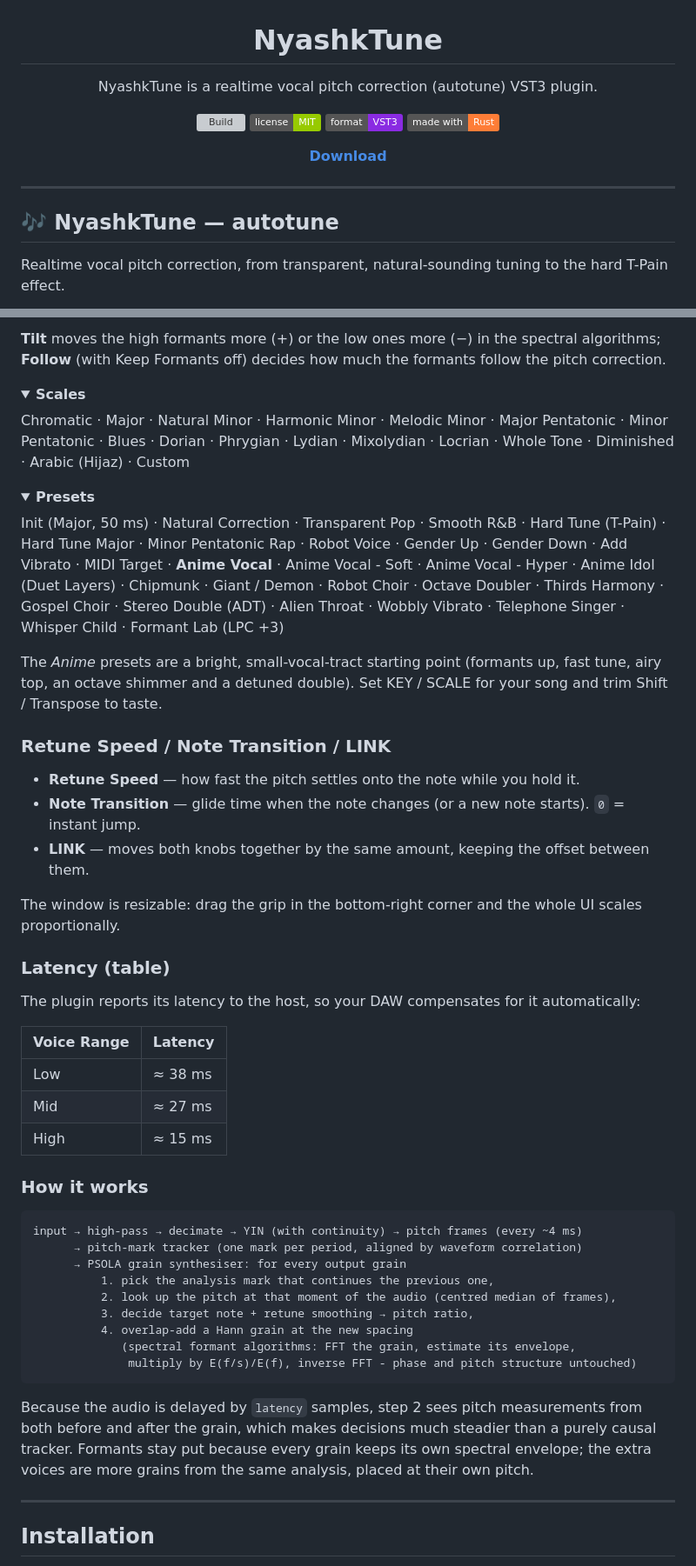
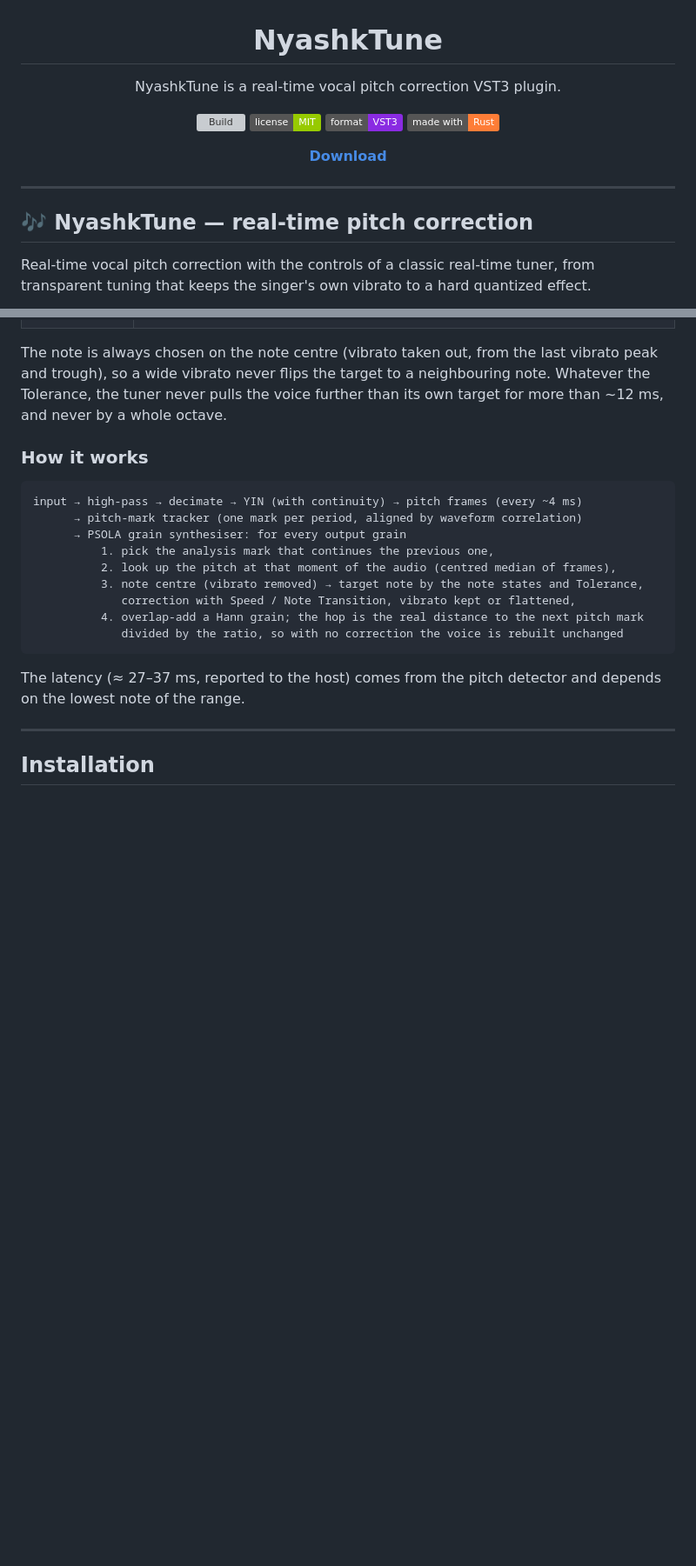
Before and after one commit to xslimakx/NyashkTune, a Markdown page: README.md, 2 parts joined by grey strips. Shown at 87% size. GitHub-like rendering; folded sections open; badges without logos; blank space fills up the shorter version; grey boxes are pictures that could not be loaded.

````diff
--- a/README.md
+++ b/README.md
@@ -2,7 +2,7 @@
 
 # NyashkTune
 
-NyashkTune is a realtime vocal pitch correction (autotune) VST3 plugin.
+NyashkTune is a real-time vocal pitch correction VST3 plugin.
 
 [![Build](https://github.com/xslimakx/NyashkTune/actions/workflows/build.yml/badge.svg)](https://github.com/xslimakx/NyashkTune/actions/workflows/build.yml)
 [![License: MIT](https://img.shields.io/badge/license-MIT-green.svg)](LICENSE)
@@ -15,7 +15,7 @@ NyashkTune is a realtime vocal pitch correction (autotune) VST3 plugin.
 
 ---
 
-## 🎶 NyashkTune — autotune
+## 🎶 NyashkTune — real-time pitch correction
 
-Realtime vocal pitch correction, from transparent, natural-sounding tuning to the hard T-Pain effect.
+Real-time vocal pitch correction with the controls of a classic real-time tuner, from transparent tuning that keeps the singer's own vibrato to a hard quantized effect.
 
@@ -67,38 +41,4 @@ Formant shifting sounds different in every tool, so the algorithm is selectable
-**Tilt** moves the high formants more (+) or the low ones more (−) in the spectral algorithms; **Follow** (with Keep Formants off) decides how much the formants follow the pitch correction.
-
-<details>
-<summary><b>Scales</b></summary>
-
-Chromatic · Major · Natural Minor · Harmonic Minor · Melodic Minor · Major Pentatonic · Minor Pentatonic · Blues · Dorian · Phrygian · Lydian · Mixolydian · Locrian · Whole Tone · Diminished · Arabic (Hijaz) · Custom
-
-</details>
-
-<details>
-<summary><b>Presets</b></summary>
-
-Init (Major, 50 ms) · Natural Correction · Transparent Pop · Smooth R&B · Hard Tune (T-Pain) · Hard Tune Major · Minor Pentatonic Rap · Robot Voice · Gender Up · Gender Down · Add Vibrato · MIDI Target · **Anime Vocal** · Anime Vocal - Soft · Anime Vocal - Hyper · Anime Idol (Duet Layers) · Chipmunk · Giant / Demon · Robot Choir · Octave Doubler · Thirds Harmony · Gospel Choir · Stereo Double (ADT) · Alien Throat · Wobbly Vibrato · Telephone Singer · Whisper Child · Formant Lab (LPC +3)
-
-The *Anime* presets are a bright, small-vocal-tract starting point (formants up, fast tune, airy top, an octave shimmer and a detuned double). Set KEY / SCALE for your song and trim Shift / Transpose to taste.
-
-</details>
-
-### Retune Speed / Note Transition / LINK
-
-- **Retune Speed** — how fast the pitch settles onto the note while you hold it.
-- **Note Transition** — glide time when the note changes (or a new note starts). `0` = instant jump.
-- **LINK** — moves both knobs together by the same amount, keeping the offset between them.
-
-The window is resizable: drag the grip in the bottom-right corner and the whole UI scales proportionally.
-
-### Latency (table)
-
-The plugin reports its latency to the host, so your DAW compensates for it automatically:
-
-| Voice Range | Latency |
-|---|---|
-| Low | ≈ 38 ms |
-| Mid | ≈ 27 ms |
-| High | ≈ 15 ms |
+The note is always chosen on the note centre (vibrato taken out, from the last vibrato peak and trough), so a wide vibrato never flips the target to a neighbouring note. Whatever the Tolerance, the tuner never pulls the voice further than its own target for more than ~12 ms, and never by a whole octave.
 
 ### How it works
 
@@ -108,13 +48,13 @@ input → high-pass → decimate → YIN (with continuity) → pitch frames (eve
       → PSOLA grain synthesiser: for every output grain
           1. pick the analysis mark that continues the previous one,
           2. look up the pitch at that moment of the audio (centred median of frames),
-          3. decide target note + retune smoothing → pitch ratio,
-          4. overlap-add a Hann grain at the new spacing
-             (spectral formant algorithms: FFT the grain, estimate its envelope,
-              multiply by E(f/s)/E(f), inverse FFT - phase and pitch structure untouched)
+          3. note centre (vibrato removed) → target note by the note states and Tolerance,
+             correction with Speed / Note Transition, vibrato kept or flattened,
+          4. overlap-add a Hann grain; the hop is the real distance to the next pitch mark
+             divided by the ratio, so with no correction the voice is rebuilt unchanged
 ```
 
-Because the audio is delayed by `latency` samples, step 2 sees pitch measurements from both before and after the grain, which makes decisions much steadier than a purely causal tracker. Formants stay put because every grain keeps its own spectral envelope; the extra voices are more grains from the same analysis, placed at their own pitch.
+The latency (≈ 27–37 ms, reported to the host) comes from the pitch detector and depends on the lowest note of the range.
 
 ---
 
````
Also changed, not shown: other parts of README.md (+15 -41 lines), RELEASE_NOTES.md (+11 -0 lines), docs/img/nyashktune-formant.png (deleted), docs/img/nyashktune-presets.png (deleted), docs/img/nyashktune-tune.png, docs/img/nyashktune-voices.png (deleted), 7 other files.
